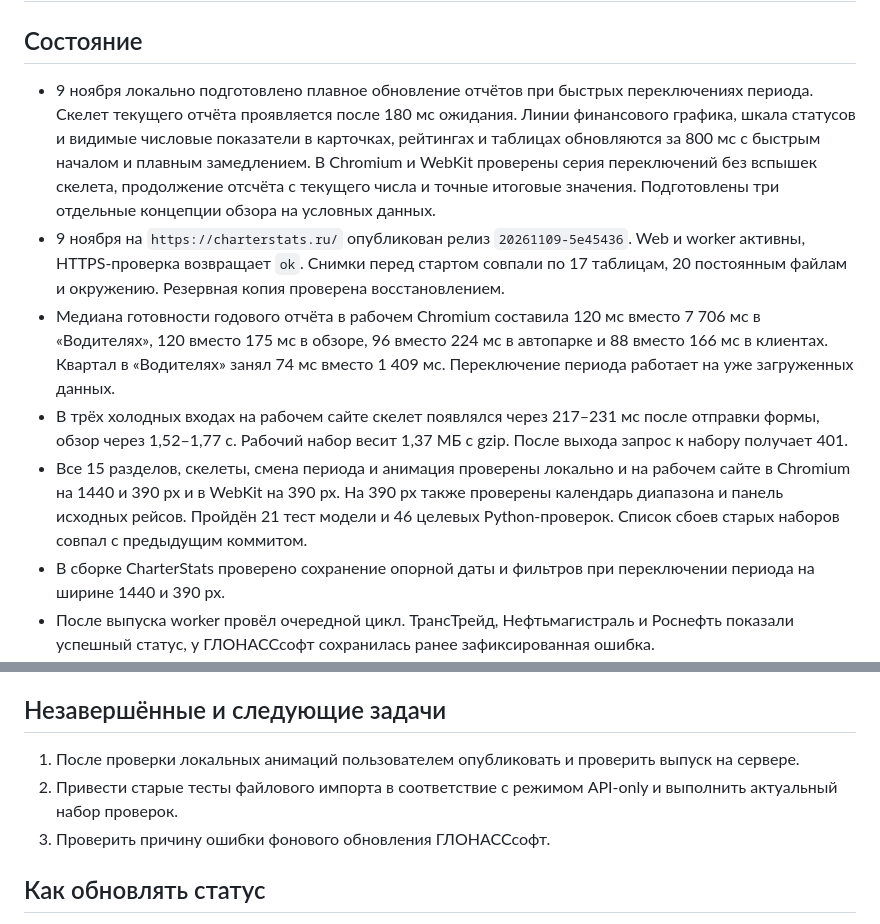
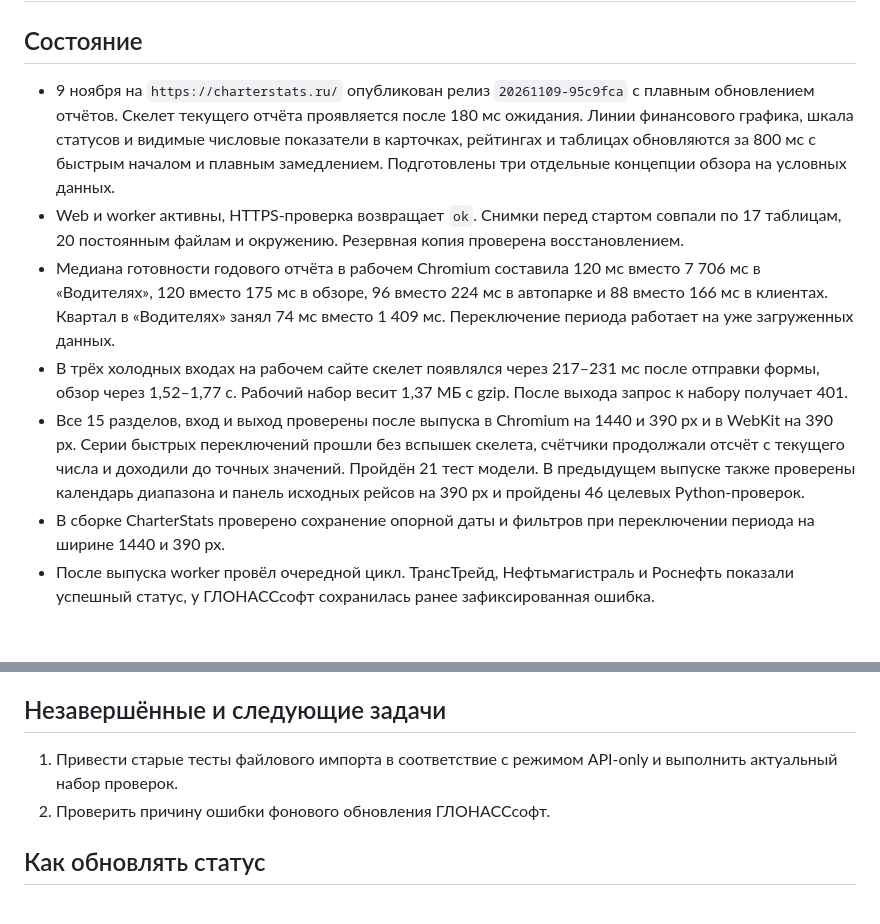
Before and after one commit to MustafaProger/planner, a Markdown page: project/status.md, 2 parts joined by grey strips. Rendered like a GitHub page; blank space fills up the shorter version.

Commit message:
Record CharterStats motion release verification

```diff
--- a/project/status.md
+++ b/project/status.md
@@ -2,11 +2,11 @@
 
 ## Состояние
 
-- 9 ноября локально подготовлено плавное обновление отчётов при быстрых переключениях периода. Скелет текущего отчёта проявляется после 180 мс ожидания. Линии финансового графика, шкала статусов и видимые числовые показатели в карточках, рейтингах и таблицах обновляются за 800 мс с быстрым началом и плавным замедлением. В Chromium и WebKit проверены серия переключений без вспышек скелета, продолжение отсчёта с текущего числа и точные итоговые значения. Подготовлены три отдельные концепции обзора на условных данных.
-- 9 ноября на `https://charterstats.ru/` опубликован релиз `20261109-5e45436`. Web и worker активны, HTTPS-проверка возвращает `ok`. Снимки перед стартом совпали по 17 таблицам, 20 постоянным файлам и окружению. Резервная копия проверена восстановлением.
+- 9 ноября на `https://charterstats.ru/` опубликован релиз `20261109-95c9fca` с плавным обновлением отчётов. Скелет текущего отчёта проявляется после 180 мс ожидания. Линии финансового графика, шкала статусов и видимые числовые показатели в карточках, рейтингах и таблицах обновляются за 800 мс с быстрым началом и плавным замедлением. Подготовлены три отдельные концепции обзора на условных данных.
+- Web и worker активны, HTTPS-проверка возвращает `ok`. Снимки перед стартом совпали по 17 таблицам, 20 постоянным файлам и окружению. Резервная копия проверена восстановлением.
 - Медиана готовности годового отчёта в рабочем Chromium составила 120 мс вместо 7 706 мс в «Водителях», 120 вместо 175 мс в обзоре, 96 вместо 224 мс в автопарке и 88 вместо 166 мс в клиентах. Квартал в «Водителях» занял 74 мс вместо 1 409 мс. Переключение периода работает на уже загруженных данных.
 - В трёх холодных входах на рабочем сайте скелет появлялся через 217–231 мс после отправки формы, обзор через 1,52–1,77 с. Рабочий набор весит 1,37 МБ с gzip. После выхода запрос к набору получает 401.
-- Все 15 разделов, скелеты, смена периода и анимация проверены локально и на рабочем сайте в Chromium на 1440 и 390 px и в WebKit на 390 px. На 390 px также проверены календарь диапазона и панель исходных рейсов. Пройдён 21 тест модели и 46 целевых Python-проверок. Список сбоев старых наборов совпал с предыдущим коммитом.
+- Все 15 разделов, вход и выход проверены после выпуска в Chromium на 1440 и 390 px и в WebKit на 390 px. Серии быстрых переключений прошли без вспышек скелета, счётчики продолжали отсчёт с текущего числа и доходили до точных значений. Пройдён 21 тест модели. В предыдущем выпуске также проверены календарь диапазона и панель исходных рейсов на 390 px и пройдены 46 целевых Python-проверок.
 - В сборке CharterStats проверено сохранение опорной даты и фильтров при переключении периода на ширине 1440 и 390 px.
 - После выпуска worker провёл очередной цикл. ТрансТрейд, Нефтьмагистраль и Роснефть показали успешный статус, у ГЛОНАССсофт сохранилась ранее зафиксированная ошибка.
 - 9 ноября проверен запуск локального CharterStats на `http://127.0.0.1:8776/charter/overview` на изолированной копии данных. Фоновый опрос отключён.
@@ -16,9 +16,8 @@
 
 ## Незавершённые и следующие задачи
 
-1. После проверки локальных анимаций пользователем опубликовать и проверить выпуск на сервере.
-2. Привести старые тесты файлового импорта в соответствие с режимом API-only и выполнить актуальный набор проверок.
-3. Проверить причину ошибки фонового обновления ГЛОНАССсофт.
+1. Привести старые тесты файлового импорта в соответствие с режимом API-only и выполнить актуальный набор проверок.
+2. Проверить причину ошибки фонового обновления ГЛОНАССсофт.
 
 ## Как обновлять статус
 
```
